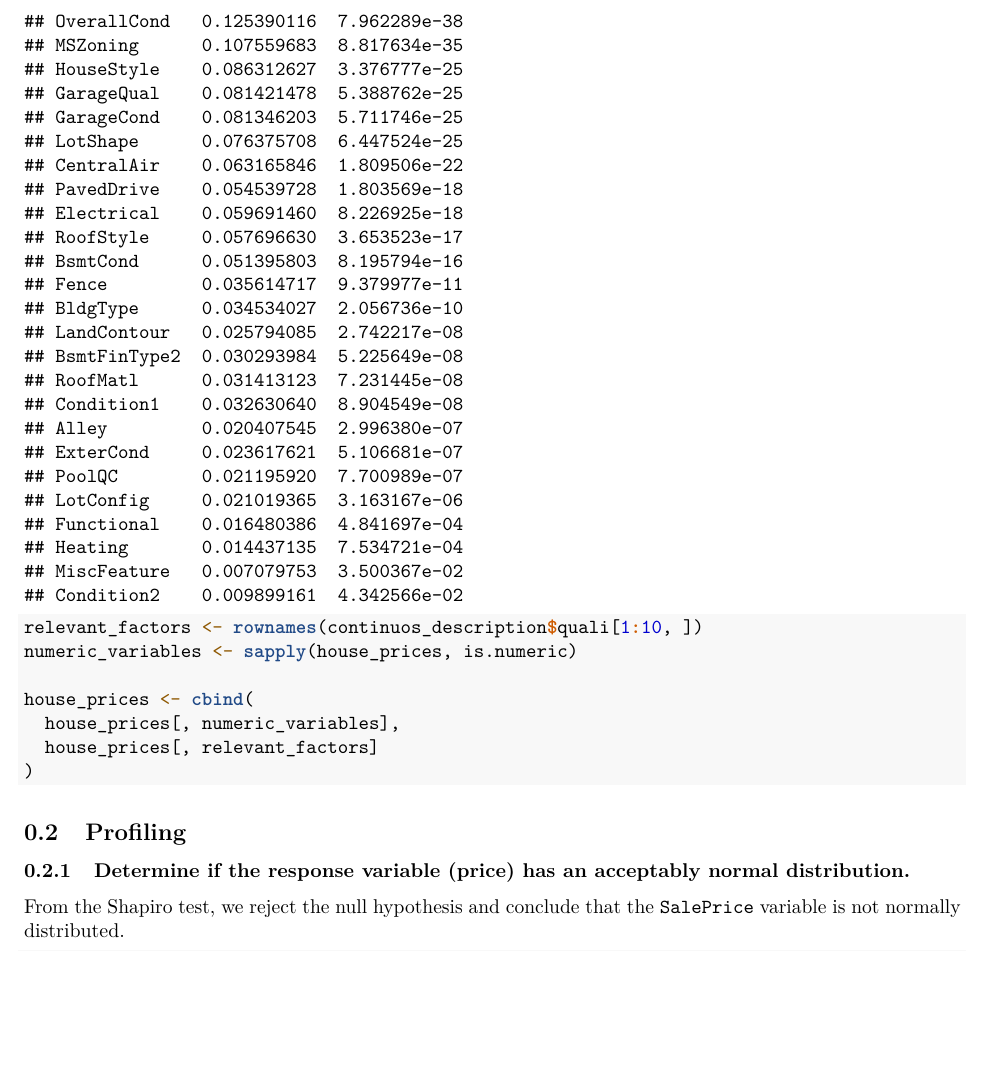
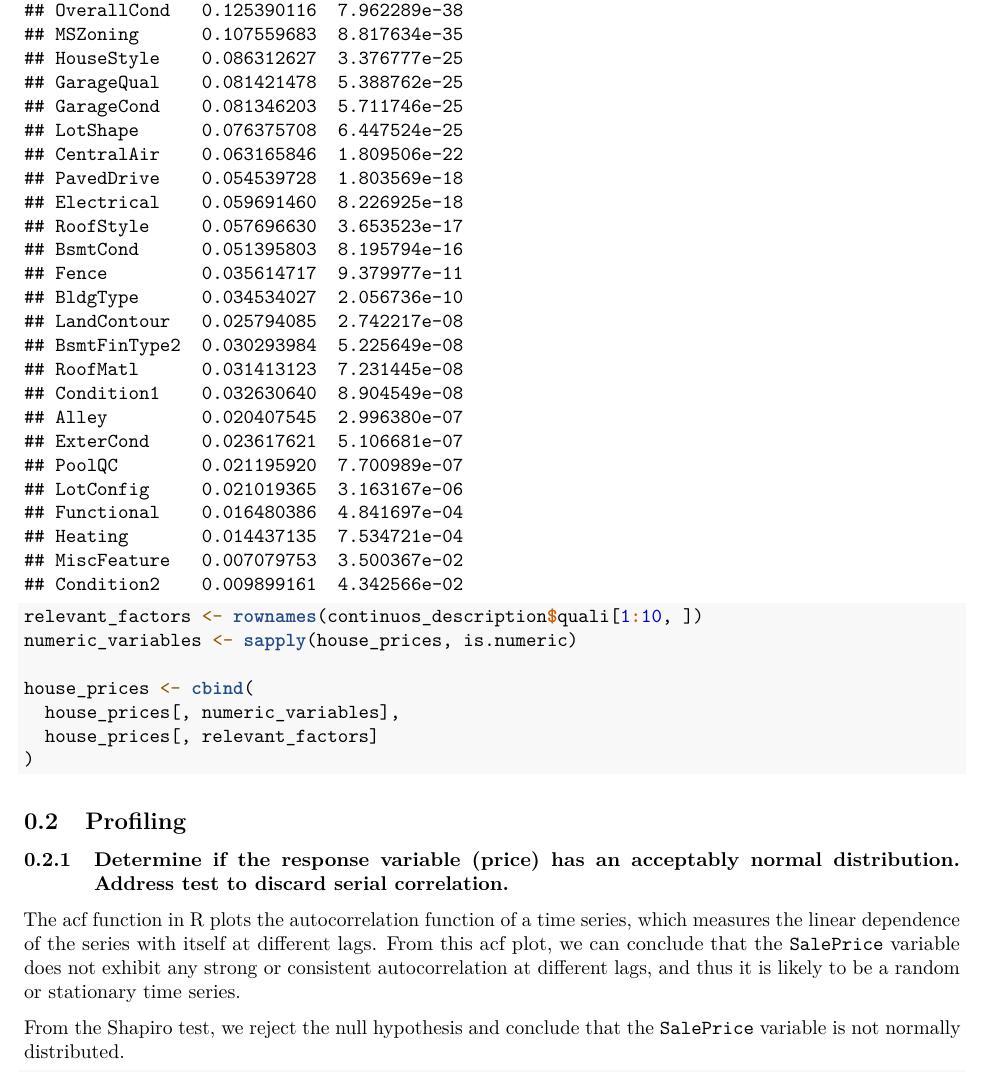
Before and after one commit to javierherrer/HousePrices, an R Markdown document (HousePrices.Rmd): part of page 3 of 4 before the commit and part of page 3 of 5 after it, cut so that both start at the same text, the shorter picture padded with empty space. Rendered offline with R 4.5, knitr and Pandoc, then LaTeX, with nearby package versions.

Commit message:
feat: Address tests to discard serial correlation.

```diff
--- a/HousePrices.Rmd
+++ b/HousePrices.Rmd
@@ -107,7 +107,10 @@ house_prices <- cbind(
 
 ## Profiling
 
-### Determine if the response variable (price) has an acceptably normal distribution.
+### Determine if the response variable (price) has an acceptably normal distribution. Address test to discard serial correlation.
+
+The acf function in R plots the autocorrelation function of a time series, which measures the linear dependence of the series with itself at different lags.
+From this acf plot, we can conclude that the `SalePrice` variable does not exhibit any strong or consistent autocorrelation at different lags, and thus it is likely to be a random or stationary time series.
 
 From the Shapiro test, we reject the null hypothesis and conclude that the `SalePrice` variable is not normally distributed.
 
```
Also changed, not shown: HousePrices.Rmd (2 more changed lines).
